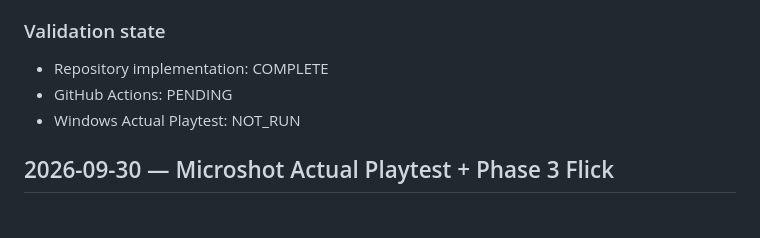
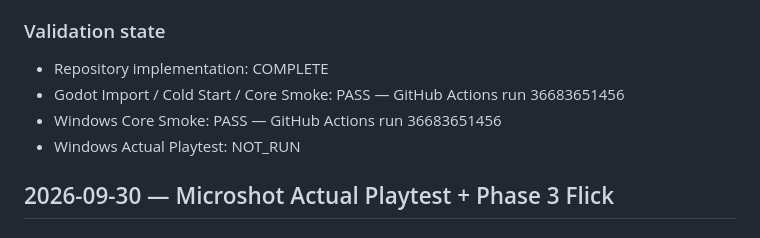
Before and after one commit to EliteMay/Skin-Aim-Trainer, a Markdown page: WORK_REPORT.md, the part around the change. GitHub-like rendering.

Commit message:
Record Flick CI validation

```diff
--- a/WORK_REPORT.md
+++ b/WORK_REPORT.md
@@ -651,7 +651,8 @@ After the first scroll-container fix, the Repository was definitely at the lates
 ### Validation state
 
 - Repository implementation: COMPLETE
-- GitHub Actions: PENDING
+- Godot Import / Cold Start / Core Smoke: PASS — GitHub Actions run 36683651456
+- Windows Core Smoke: PASS — GitHub Actions run 36683651456
 - Windows Actual Playtest: NOT_RUN
 
 
```
